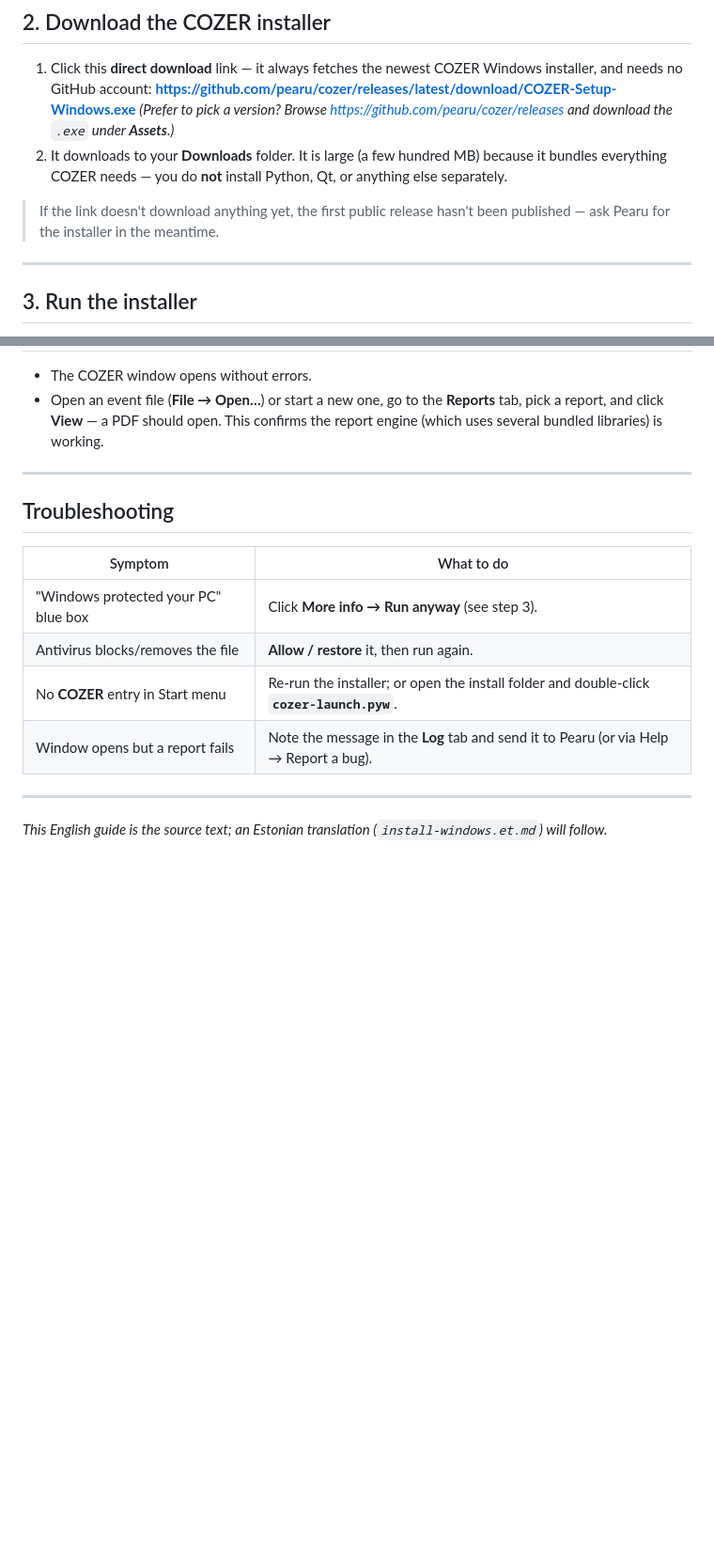
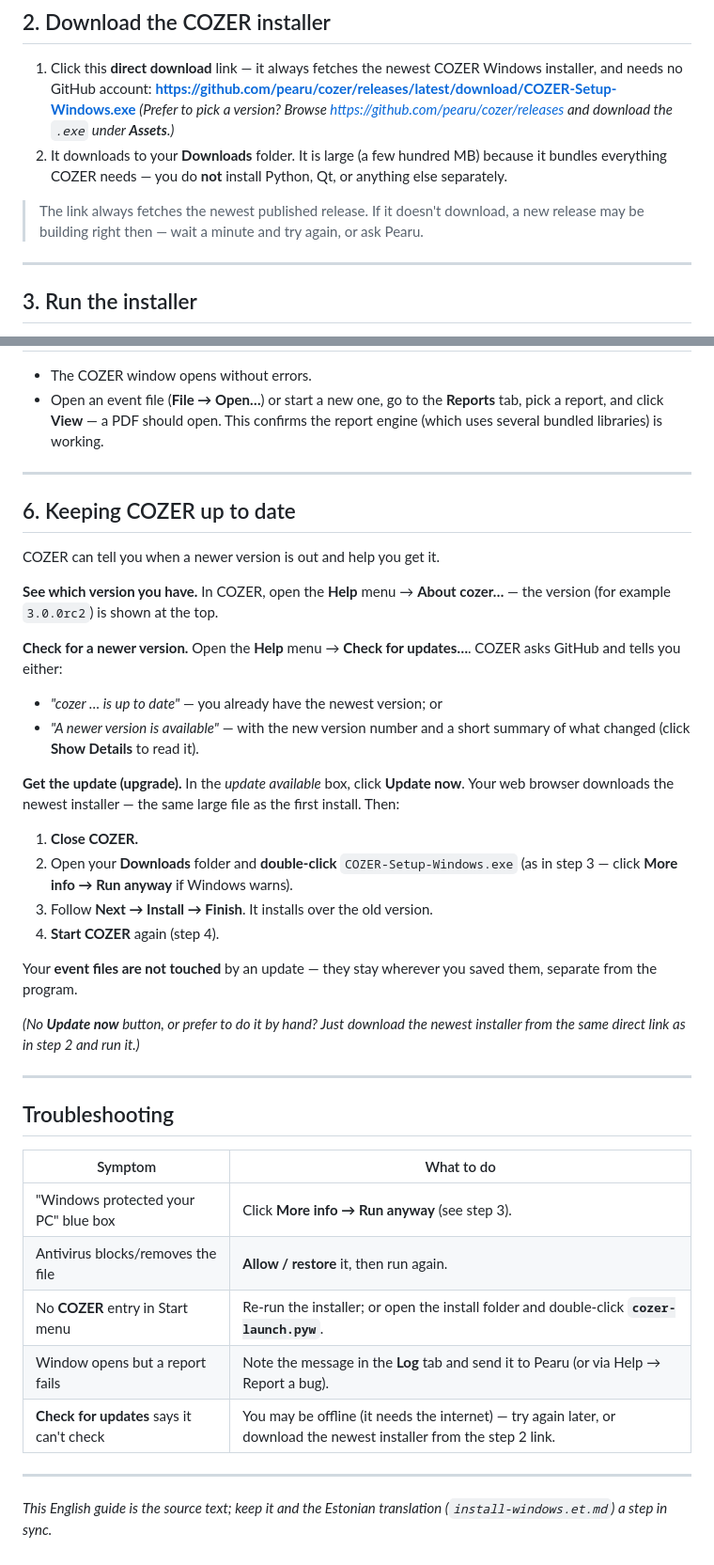
Before and after one commit to pearu/cozer, a Markdown page: docs/install-windows.md, 2 parts joined by grey strips. Shown at 94% size. Rendered like a GitHub page; blank space fills up the shorter version.

```diff
--- a/docs/install-windows.md
+++ b/docs/install-windows.md
@@ -48,8 +48,8 @@ You now have a GitHub account. Keep the username and password handy.
    because it bundles everything COZER needs — you do **not** install Python, Qt,
    or anything else separately.
 
-> If the link doesn't download anything yet, the first public release hasn't been
-> published — ask Pearu for the installer in the meantime.
+> The link always fetches the newest published release. If it doesn't download, a new release
+> may be building right then — wait a minute and try again, or ask Pearu.
 
 ---
 
@@ -90,6 +90,35 @@ Please keep COZER signed in.
 
 ---
 
+## 6. Keeping COZER up to date
+
+COZER can tell you when a newer version is out and help you get it.
+
+**See which version you have.** In COZER, open the **Help** menu → **About cozer…** — the
+version (for example `3.0.0rc2`) is shown at the top.
+
+**Check for a newer version.** Open the **Help** menu → **Check for updates…**. COZER asks
+GitHub and tells you either:
+- *"cozer … is up to date"* — you already have the newest version; or
+- *"A newer version is available"* — with the new version number and a short summary of what
+  changed (click **Show Details** to read it).
+
+**Get the update (upgrade).** In the *update available* box, click **Update now**. Your web
+browser downloads the newest installer — the same large file as the first install. Then:
+1. **Close COZER.**
+2. Open your **Downloads** folder and **double-click** `COZER-Setup-Windows.exe` (as in step 3 —
+   click **More info → Run anyway** if Windows warns).
+3. Follow **Next → Install → Finish**. It installs over the old version.
+4. **Start COZER** again (step 4).
+
+Your **event files are not touched** by an update — they stay wherever you saved them, separate
+from the program.
+
+*(No **Update now** button, or prefer to do it by hand? Just download the newest installer from
+the same direct link as in step 2 and run it.)*
+
+---
+
 ## Troubleshooting
 
 | Symptom | What to do |
@@ -98,8 +127,9 @@ Please keep COZER signed in.
 | Antivirus blocks/removes the file | **Allow / restore** it, then run again. |
 | No **COZER** entry in Start menu | Re-run the installer; or open the install folder and double-click **`cozer-launch.pyw`**. |
 | Window opens but a report fails | Note the message in the **Log** tab and send it to Pearu (or via Help → Report a bug). |
+| **Check for updates** says it can't check | You may be offline (it needs the internet) — try again later, or download the newest installer from the step 2 link. |
 
 ---
 
-*This English guide is the source text; an Estonian translation (`install-windows.et.md`)
-will follow.*
+*This English guide is the source text; keep it and the Estonian translation
+(`install-windows.et.md`) a step in sync.*
```
Also changed, not shown: other parts of docs/install-windows.md (+1 -1 lines), docs/install-windows.et.md (+33 -3 lines).
